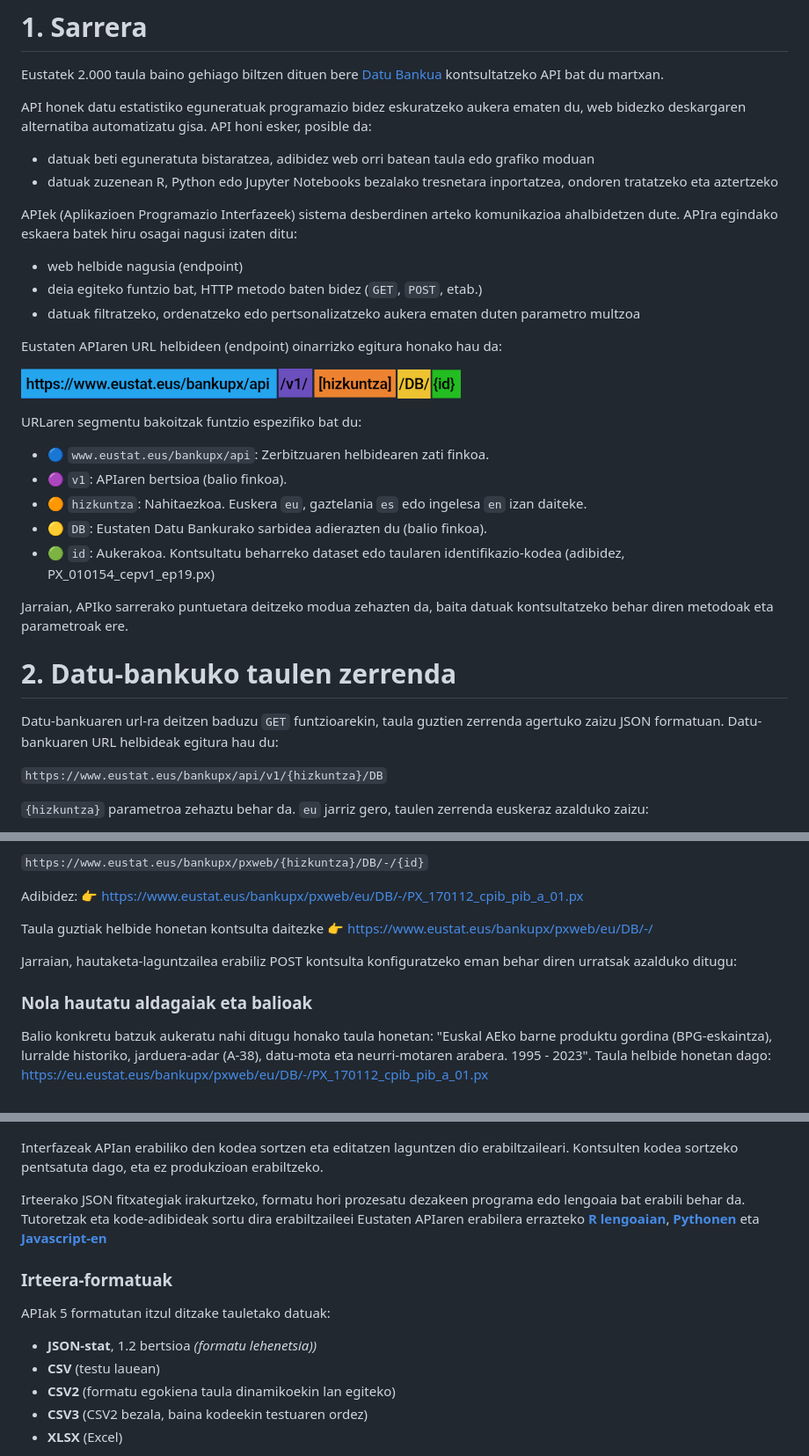
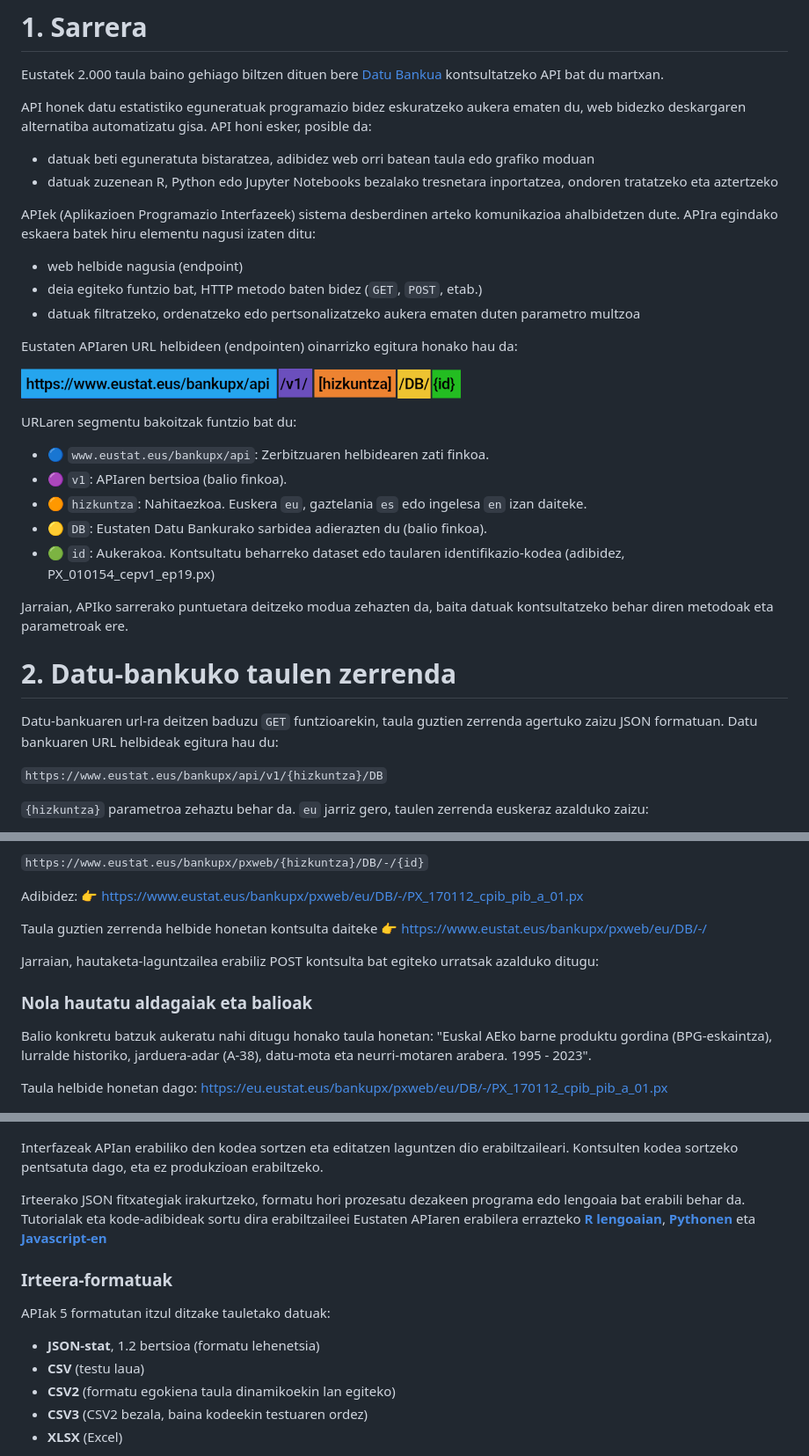
Before and after one commit to uxue-sudupe/API-Eustat, a Markdown page: doc/API_doc_eu.md, 3 parts joined by grey strips. Shown at 88% size. Drawn GitHub-style.

```diff
--- a/doc/API_doc_eu.md
+++ b/doc/API_doc_eu.md
@@ -7,17 +7,17 @@ API honek datu estatistiko eguneratuak programazio bidez eskuratzeko aukera emat
  - datuak beti eguneratuta bistaratzea, adibidez web orri batean taula edo grafiko moduan
  - datuak zuzenean R, Python edo Jupyter Notebooks bezalako tresnetara inportatzea, ondoren tratatzeko eta aztertzeko
 
-APIek (Aplikazioen Programazio Interfazeek) sistema desberdinen arteko komunikazioa ahalbidetzen dute. APIra egindako eskaera batek hiru osagai nagusi izaten ditu:
+APIek (Aplikazioen Programazio Interfazeek) sistema desberdinen arteko komunikazioa ahalbidetzen dute. APIra egindako eskaera batek hiru elementu nagusi izaten ditu:
 
  - web helbide nagusia (endpoint)
  - deia egiteko funtzio bat, HTTP metodo baten bidez (`GET`, `POST`, etab.)
  - datuak filtratzeko, ordenatzeko edo pertsonalizatzeko aukera ematen duten parametro multzoa
 
-Eustaten APIaren URL helbideen (endpoint) oinarrizko egitura honako hau da:
+Eustaten APIaren URL helbideen (endpointen) oinarrizko egitura honako hau da:
 
 ![Eustaten APIaren URL egitura](/img/url_api_eustat_eu.png)
 
-URLaren segmentu bakoitzak funtzio espezifiko bat du:
+URLaren segmentu bakoitzak funtzio bat du:
 
 - <span style="color:blue">🔵 `www.eustat.eus/bankupx/api`: Zerbitzuaren helbidearen zati finkoa.
 - <span style="color:purple">🟣 `v1`: APIaren bertsioa (balio finkoa).
@@ -29,7 +29,7 @@ Jarraian, APIko sarrerako puntuetara deitzeko modua zehazten da, baita datuak ko
 
 # 2. Datu-bankuko taulen zerrenda
 
- Datu-bankuaren url-ra deitzen baduzu `GET` funtzioarekin, taula guztien zerrenda agertuko zaizu JSON formatuan. Datu-bankuaren URL helbideak egitura hau du:
+ Datu-bankuaren url-ra deitzen baduzu `GET` funtzioarekin, taula guztien zerrenda agertuko zaizu JSON formatuan. Datu bankuaren URL helbideak egitura hau du:
 
 `https://www.eustat.eus/bankupx/api/v1/{hizkuntza}/DB`
 
@@ -251,14 +251,15 @@ Kontsulta hau egin ahal izateko, taulak zer aldagai eta balio dituen jakin behar
 
 Adibidez: 👉 https://www.eustat.eus/bankupx/pxweb/eu/DB/-/PX_170112_cpib_pib_a_01.px
 
-Taula guztiak helbide honetan kontsulta daitezke  👉 https://www.eustat.eus/bankupx/pxweb/eu/DB/-/
+Taula guztien zerrenda helbide honetan kontsulta daiteke  👉 https://www.eustat.eus/bankupx/pxweb/eu/DB/-/
 
-Jarraian, hautaketa-laguntzailea erabiliz POST kontsulta konfiguratzeko eman behar diren urratsak azalduko ditugu:
+Jarraian, hautaketa-laguntzailea erabiliz POST kontsulta bat egiteko urratsak azalduko ditugu:
 
 
 ### Nola hautatu aldagaiak eta balioak
 
 Balio konkretu batzuk aukeratu nahi ditugu honako taula honetan: "Euskal AEko barne produktu gordina (BPG-eskaintza), lurralde historiko, jarduera-adar (A-38), datu-mota eta neurri-motaren arabera. 1995 - 2023".
+
 Taula helbide honetan dago: https://eu.eustat.eus/bankupx/pxweb/eu/DB/-/PX_170112_cpib_pib_a_01.px
 
 ![Aldagaiak eta balioak aukeratu](../img/BPG_aukeraketa.PNG)
@@ -269,15 +270,15 @@ Egin klik **Taula hau aplikazioan edukitzea** atalean. Hor azalduko dira APIaren
 
 Interfazeak APIan erabiliko den kodea sortzen eta editatzen laguntzen dio erabiltzaileari. Kontsulten kodea sortzeko pentsatuta dago, eta ez produkzioan erabiltzeko.
 
-Irteerako JSON fitxategiak irakurtzeko, formatu hori prozesatu dezakeen programa edo lengoaia bat erabili behar da. Tutoretzak eta kode-adibideak sortu dira erabiltzaileei Eustaten APIaren erabilera errazteko [**R lengoaian**](../code_examples/eu/tutorial_R_eu.Rmd), [**Pythonen**](../code_examples/eu/tutorial_Python_eu.ipynb) eta [**Javascript-en**](https://uxue-sudupe.github.io/API-Eustat/code_examples/eu/tutorial_highcharts_eu.html)
+Irteerako JSON fitxategiak irakurtzeko, formatu hori prozesatu dezakeen programa edo lengoaia bat erabili behar da. Tutorialak eta kode-adibideak sortu dira erabiltzaileei Eustaten APIaren erabilera errazteko [**R lengoaian**](../code_examples/eu/tutorial_R_eu.Rmd), [**Pythonen**](../code_examples/eu/tutorial_Python_eu.ipynb) eta [**Javascript-en**](https://uxue-sudupe.github.io/API-Eustat/code_examples/eu/tutorial_highcharts_eu.html)
 
 
 ### Irteera-formatuak
 
 APIak 5 formatutan itzul ditzake tauletako datuak:
 
-- **JSON-stat**, 1.2 bertsioa *(formatu lehenetsia))*
-- **CSV** (testu lauean)
+- **JSON-stat**, 1.2 bertsioa (formatu lehenetsia)
+- **CSV** (testu laua)
 - **CSV2** (formatu egokiena taula dinamikoekin lan egiteko)
 - **CSV3** (CSV2 bezala, baina kodeekin testuaren ordez)
 - **XLSX** (Excel)
```
Also changed, not shown: other parts of doc/API_doc_eu.md (+3 -3 lines).
